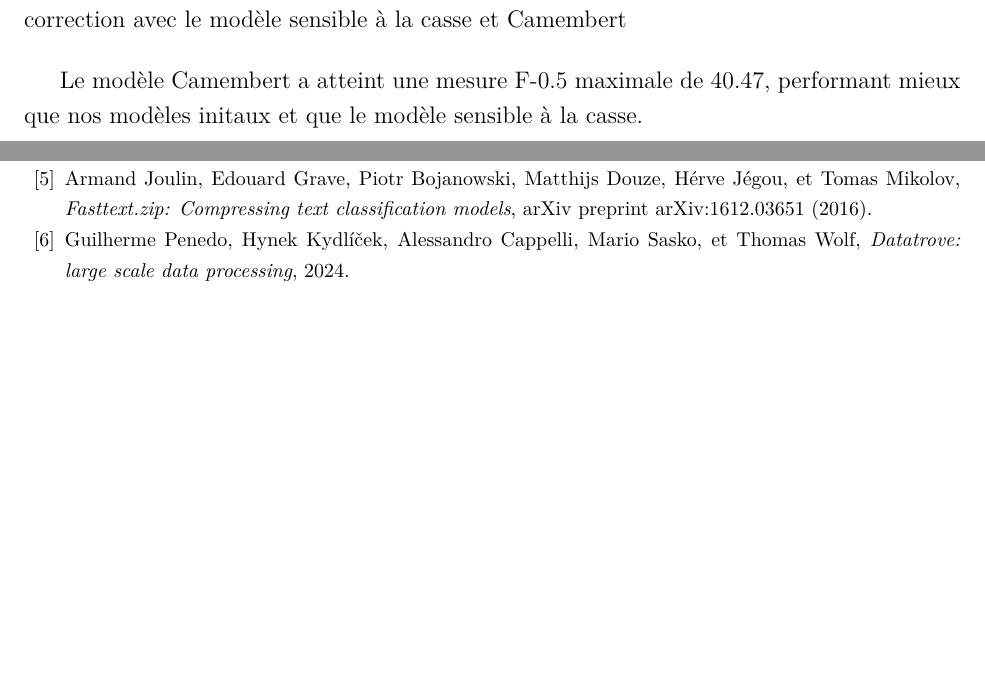
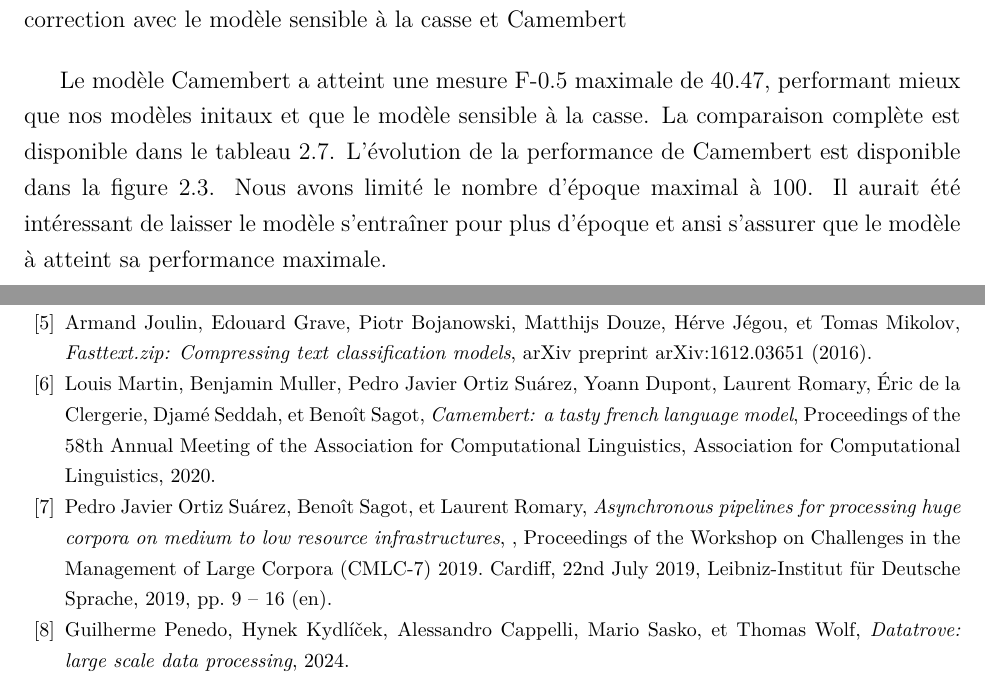
Before and after one commit to SimonTheoret/rapport, a LaTeX thesis (rapport.tex, which reads ref.bib): two parts of pages 29 and 41 of 41 before the commit and two parts of pages 29 and 41 of 42 after it, joined at a grey line, cut so that both start at the same text, the shorter picture padded with empty space. The pictures show the PDF file rapport.pdf that the author committed with the source.

Commit message:
Ajout ref camembert et oscar

```diff
--- a/rapport.tex
+++ b/rapport.tex
@@ -880,7 +880,13 @@ CAMEMBERT sur la tâche de détection des erreurs en français:
 		français.}\label{fig:f05camembert}
 \end{figure}
 Le modèle Camembert a atteint une mesure F-0.5 maximale de 40.47, performant
-mieux que nos modèles initaux et que le modèle sensible à la casse.
+mieux que nos modèles initaux et que le modèle sensible à la casse. La
+comparaison complète est disponible dans le tableau
+\ref{table:perf_initiaux_camembert}. L'évolution de la performance de Camembert
+est disponible dans la figure \ref{fig:f05camembert}. Nous avons limité le
+nombre d'époque maximal à 100. Il aurait été intéressant de laisser le modèle
+s'entraîner pour plus d'époque et ansi s'assurer que le modèle à atteint sa
+performance maximale.
 
 \begin{table}
 	\centering
@@ -894 +896,0 @@ mieux que nos modèles initaux et que le modèle sensible à la casse.
-		Modèle avec casse & 42.59    & 25.81  & 37.69 \\
--- a/ref.bib
+++ b/ref.bib
@@ -174,3 +174,8 @@
     primaryClass = {cs.CL},
     url = {https://arxiv.org/abs/1609.08144},
 }
+
+@inproceedings{oscar,
+  author    = {Pedro Javier {Ortiz Su{\'a}rez} and Beno{\^i}t Sagot and Laurent Romary},
+  title     = {Asynchronous pipelines for processing huge corpora on medium to low resource infrastructures},
+  series = {Proceedings of the Workshop on Challenges in the Management of Large Corpora (CMLC-7) 2019. Cardiff, 22nd July 2019},
@@ -176,0 +187,14 @@
+  pages     = {9 -- 16},
+  year      = {2019},
+  abstract  = {Common Crawl is a considerably large, heterogeneous multilingual corpus comprised of crawled documents from the internet, surpassing 20TB of data and distributed as a set of more than 50 thousand plain text files where each contains many documents written in a wide variety of languages. Even though each document has a metadata block associated to it, this data lacks any information about the language in which each document is written, making it extremely difficult to use Common Crawl for monolingual applications. We propose a general, highly parallel, multithreaded pipeline to clean and classify Common Crawl by language; we specifically design it so that it runs efficiently on medium to low resource infrastructures where I/O speeds are the main constraint. We develop the pipeline so that it can be easily reapplied to any kind of heterogeneous corpus and so that it can be parameterised to a wide range of infrastructures. We also distribute a 6.3TB version of Common Crawl, filtered, classified by language, shuffled at line level in order to avoid copyright issues, and ready to be used for NLP applications.},
+  language  = {en}
+}
+
+@inproceedings{camembert,
+   title={CamemBERT: a Tasty French Language Model},
+   url={http://dx.doi.org/10.18653/v1/2020.acl-main.645},
+   DOI={10.18653/v1/2020.acl-main.645},
+   booktitle={Proceedings of the 58th Annual Meeting of the Association for Computational Linguistics},
+   publisher={Association for Computational Linguistics},
+   author={Martin, Louis and Muller, Benjamin and Ortiz Suárez, Pedro Javier and Dupont, Yoann and Romary, Laurent and de la Clergerie, Éric and Seddah, Djamé and Sagot, Benoît},
+   year={2020} }
```
Also changed, not shown: rapport.pdf, rapport.tex (59 more changed lines), ref.bib (5 more changed lines).
